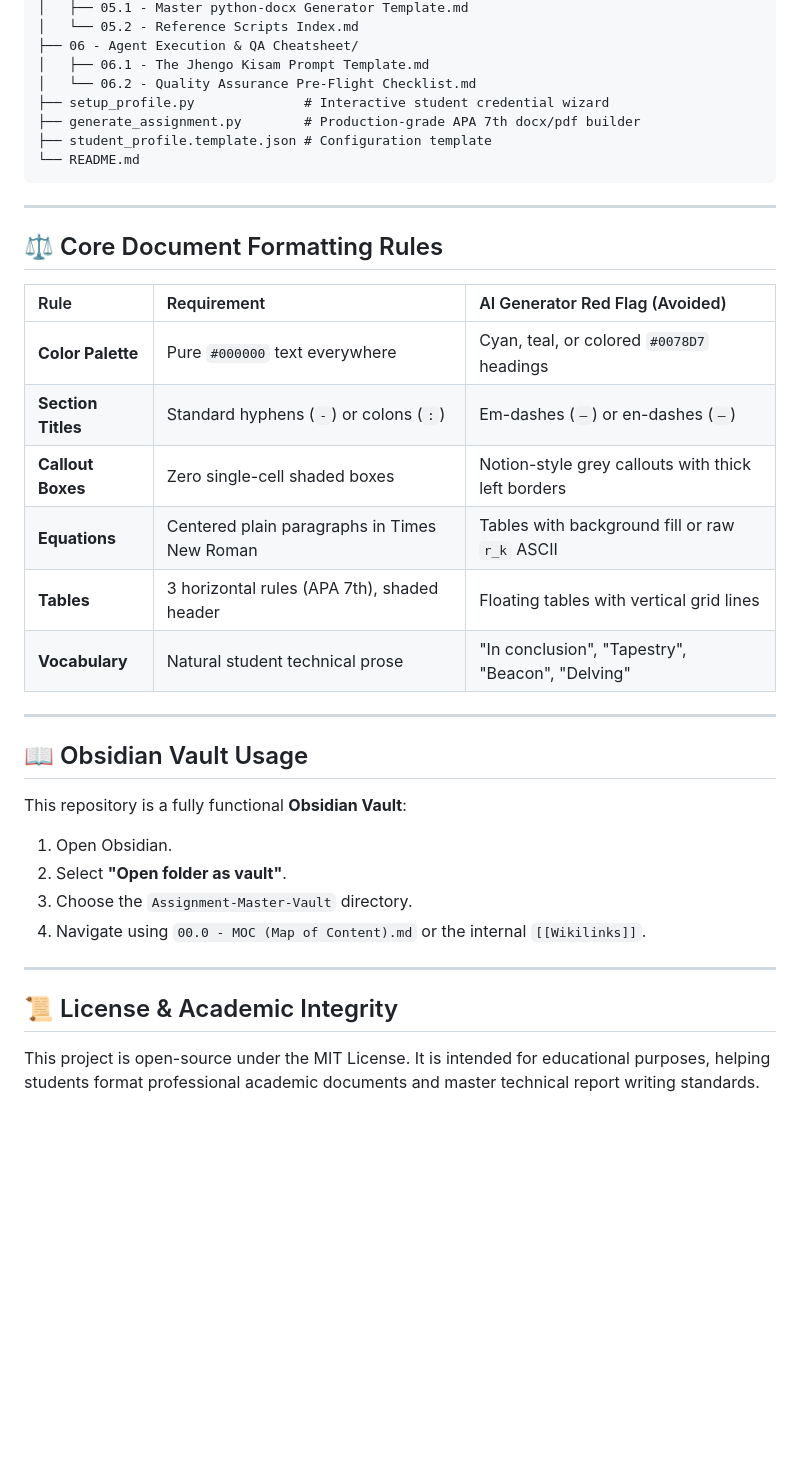
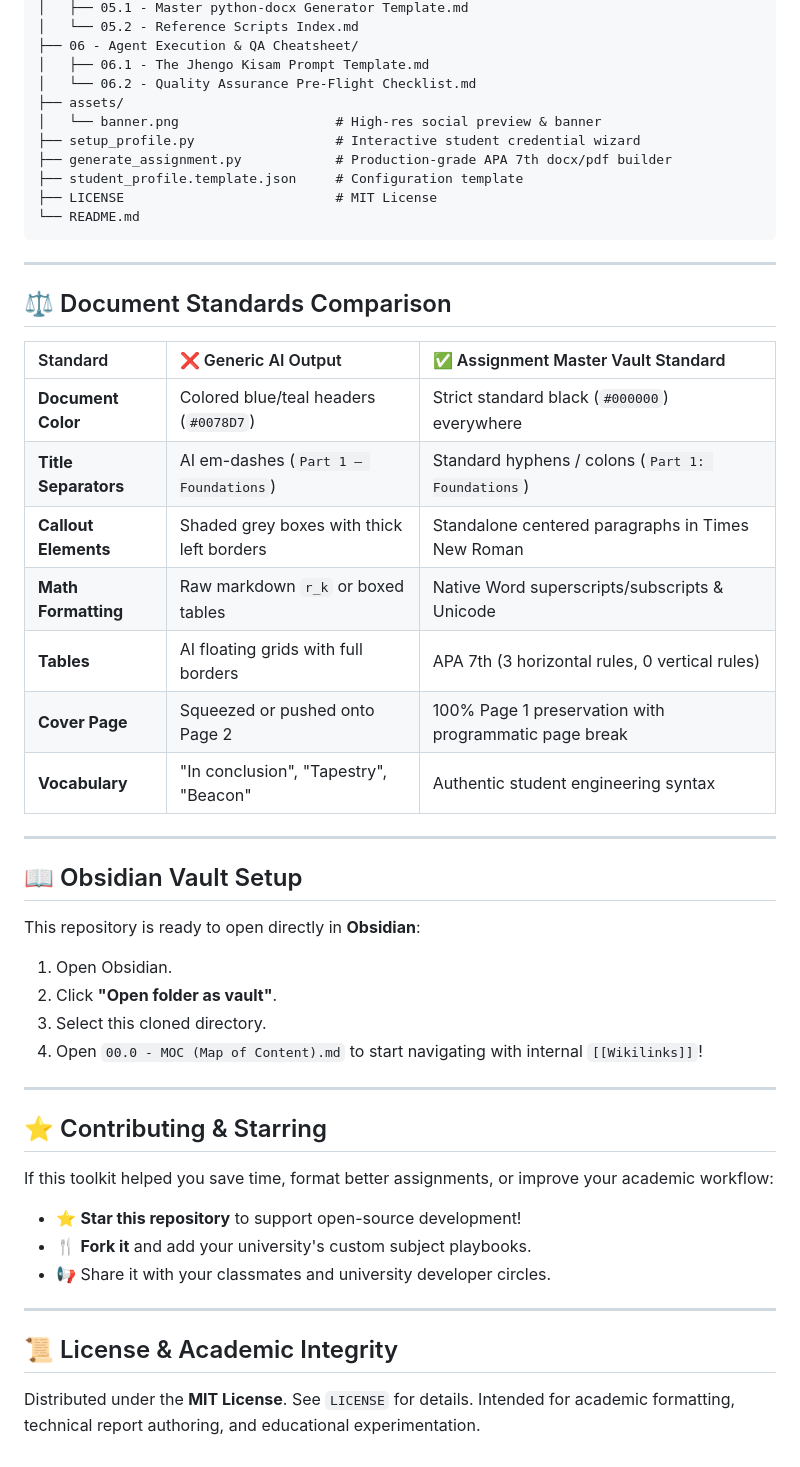
Before and after one commit to jibran-jpeg/Assignment-Master-Vault, a Markdown page: README.md, the part around one of its changes. GitHub-like rendering; blank space fills up the shorter version.

````diff
--- a/README.md
+++ b/README.md
@@ -102,37 +141,52 @@ Assignment-Master-Vault/
 ├── 06 - Agent Execution & QA Cheatsheet/
 │   ├── 06.1 - The Jhengo Kisam Prompt Template.md
 │   └── 06.2 - Quality Assurance Pre-Flight Checklist.md
-├── setup_profile.py              # Interactive student credential wizard
-├── generate_assignment.py        # Production-grade APA 7th docx/pdf builder
-├── student_profile.template.json # Configuration template
+├── assets/
+│   └── banner.png                    # High-res social preview & banner
+├── setup_profile.py                  # Interactive student credential wizard
+├── generate_assignment.py            # Production-grade APA 7th docx/pdf builder
+├── student_profile.template.json     # Configuration template
+├── LICENSE                           # MIT License
 └── README.md
 ```
 
 ---
 
-## ⚖️ Core Document Formatting Rules
+## ⚖️ Document Standards Comparison
 
-| Rule | Requirement | AI Generator Red Flag (Avoided) |
+| Standard | ❌ Generic AI Output | ✅ Assignment Master Vault Standard |
 | :--- | :--- | :--- |
-| **Color Palette** | Pure `#000000` text everywhere | Cyan, teal, or colored `#0078D7` headings |
-| **Section Titles** | Standard hyphens (`-`) or colons (`:`) | Em-dashes (`—`) or en-dashes (`–`) |
-| **Callout Boxes** | Zero single-cell shaded boxes | Notion-style grey callouts with thick left borders |
-| **Equations** | Centered plain paragraphs in Times New Roman | Tables with background fill or raw `r_k` ASCII |
-| **Tables** | 3 horizontal rules (APA 7th), shaded header | Floating tables with vertical grid lines |
-| **Vocabulary** | Natural student technical prose | "In conclusion", "Tapestry", "Beacon", "Delving" |
+| **Document Color** | Colored blue/teal headers (`#0078D7`) | Strict standard black (`#000000`) everywhere |
+| **Title Separators** | AI em-dashes (`Part 1 — Foundations`) | Standard hyphens / colons (`Part 1: Foundations`) |
+| **Callout Elements** | Shaded grey boxes with thick left borders | Standalone centered paragraphs in Times New Roman |
+| **Math Formatting** | Raw markdown `r_k` or boxed tables | Native Word superscripts/subscripts & Unicode |
+| **Tables** | AI floating grids with full borders | APA 7th (3 horizontal rules, 0 vertical rules) |
+| **Cover Page** | Squeezed or pushed onto Page 2 | 100% Page 1 preservation with programmatic page break |
+| **Vocabulary** | "In conclusion", "Tapestry", "Beacon" | Authentic student engineering syntax |
 
 ---
 
-## 📖 Obsidian Vault Usage
+## 📖 Obsidian Vault Setup
 
-This repository is a fully functional **Obsidian Vault**:
+This repository is ready to open directly in **Obsidian**:
 1. Open Obsidian.
-2. Select **"Open folder as vault"**.
-3. Choose the `Assignment-Master-Vault` directory.
-4. Navigate using `00.0 - MOC (Map of Content).md` or the internal `[[Wikilinks]]`.
+2. Click **"Open folder as vault"**.
+3. Select this cloned directory.
+4. Open `00.0 - MOC (Map of Content).md` to start navigating with internal `[[Wikilinks]]`!
+
+---
+
+## ⭐ Contributing & Starring
+
+If this toolkit helped you save time, format better assignments, or improve your academic workflow:
+
+* ⭐ **Star this repository** to support open-source development!
+* 🍴 **Fork it** and add your university's custom subject playbooks.
+* 📢 Share it with your classmates and university developer circles.
 
 ---
 
 ## 📜 License & Academic Integrity
 
-This project is open-source under the MIT License. It is intended for educational purposes, helping students format professional academic documents and master technical report writing standards.
+Distributed under the **MIT License**. See `LICENSE` for details.
+Intended for academic formatting, technical report authoring, and educational experimentation.
````
Also changed, not shown: other parts of README.md (+68 -29 lines), assets/banner.png (added), 1 other file.
